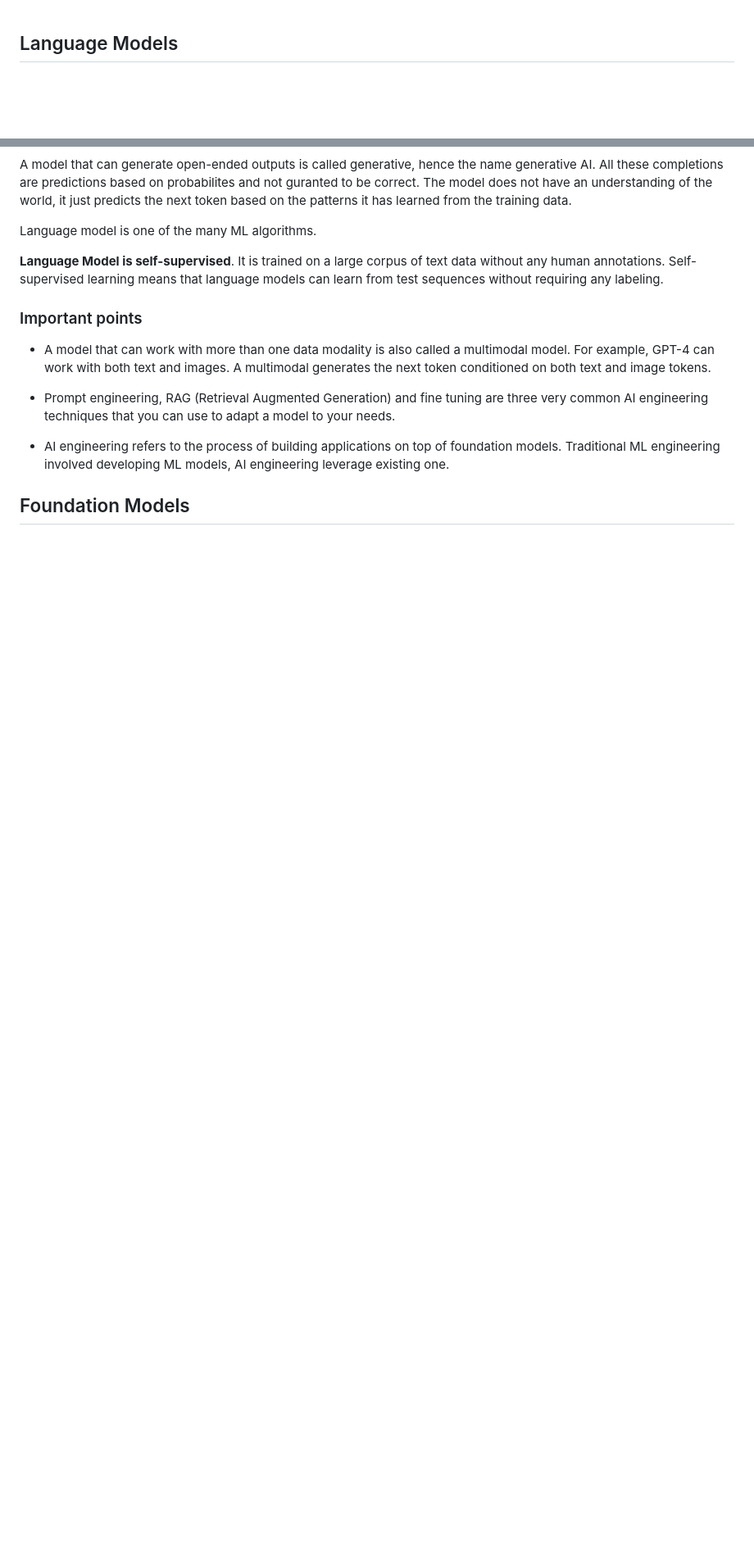
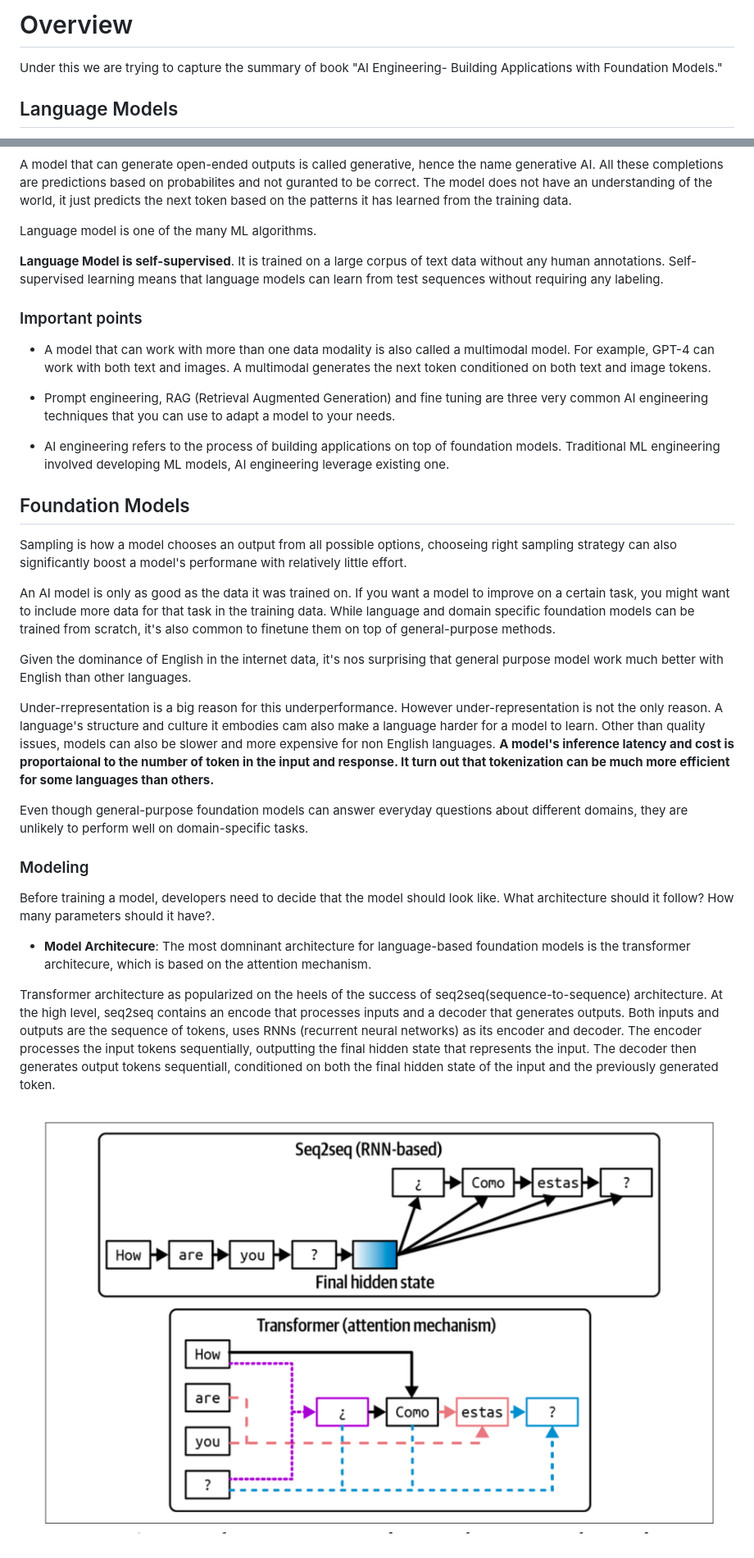
Before and after one commit to imagarg01/LearningStuff, a Markdown page: docs/AI/Basics.md, 2 parts joined by grey strips. Shown: that part at 82% size. Rendered like a GitHub page; pictures changed too: docs/AI/images/modelarch.png (added); blank space fills up the shorter version.

Commit message:
Feat: Adding AI Documentation

```diff
--- a/docs/AI/Basics.md
+++ b/docs/AI/Basics.md
@@ -1,3 +1,7 @@
+# Overview
+
+Under this we are trying to capture the summary of book "AI Engineering- Building Applications with Foundation Models."
+
 ## Language Models
 
 A language model is a statistical model that is trained on a large corpus of text data in one or more languages. It learns the patterns and structures of the language, allowing it to generate text that is coherent and contextually relevant.
@@ -31,3 +35,27 @@ Language model is one of the many ML algorithms.
 - AI engineering refers to the process of building applications on top of foundation models. Traditional ML engineering involved developing ML models, AI engineering leverage existing one.
 
 ## Foundation Models
+
+Sampling is how a model chooses an output from all possible options, chooseing right sampling strategy can also significantly boost
+a model's performane with relatively little effort.
+
+An AI model is only as good as the data it was trained on. If you want a model to improve on a certain task, you might want to include more data for that task in the training data. While language and domain specific foundation models can be trained from scratch, it's also common to finetune them on top of general-purpose methods.
+
+Given the dominance of English in the internet data, it's nos surprising that general purpose model work much better with English
+than other languages.
+
+Under-rrepresentation is a big reason for this underperformance. However under-representation is not the only reason. A language's
+structure and culture it embodies cam also make a language harder for a model to learn. Other than quality issues, models can also be slower and more expensive for non English languages. **A model's inference latency and cost is proportaional to the number of token in the input and response. It turn out that tokenization can be much more efficient for some languages than others.**
+
+Even though general-purpose foundation models can answer everyday questions about different domains, they are unlikely to perform well on domain-specific tasks.
+
+### Modeling
+
+Before training a model, developers need to decide that the model should look like. What architecture should it follow? How many parameters should it have?.
+
+- **Model Architecure**: The most domninant architecture for language-based foundation models is the transformer architecure, which is based on the attention mechanism.
+
+Transformer architecture as popularized on the heels of the success of seq2seq(sequence-to-sequence) architecture. At the high level,
+seq2seq contains an encode that processes inputs and a decoder that generates outputs. Both inputs and outputs are the sequence of tokens, uses RNNs (recurrent neural networks) as its encoder and decoder. The encoder processes the input tokens sequentially, outputting the final hidden state that represents the input. The decoder then generates output tokens sequentiall, conditioned on both the final hidden state of the input and the previously generated token.
+
+![Model Arch](images/modelarch.png)
```
